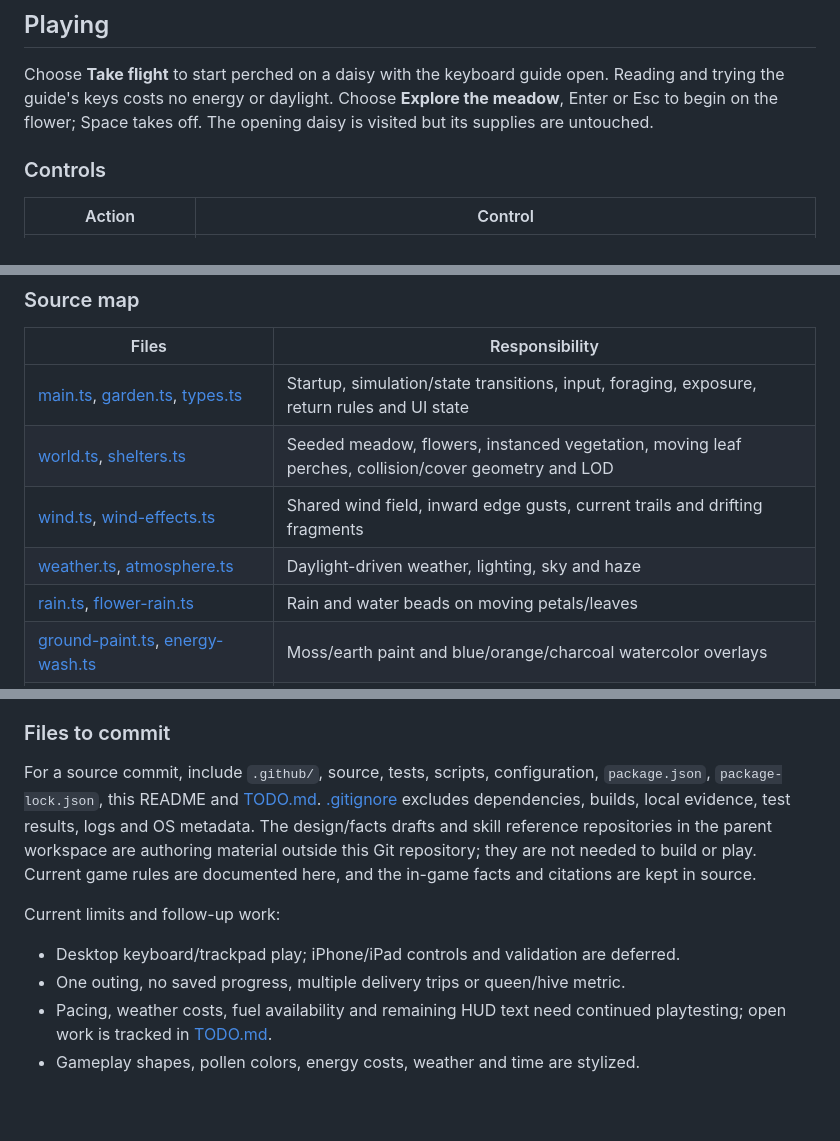
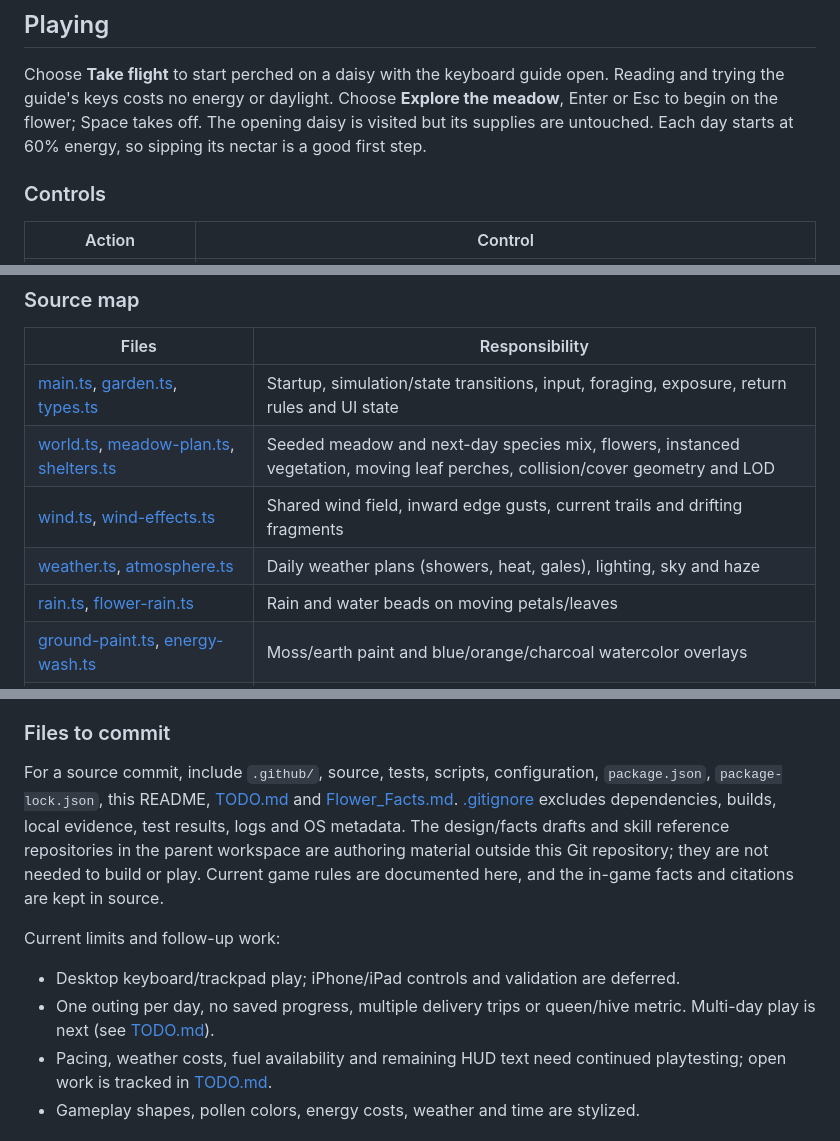
Before and after one commit to arnicas/bee-garden-game, a Markdown page: README.md, 3 parts joined by grey strips. Rendered like a GitHub page; blank space fills up the shorter version.

```diff
--- a/README.md
+++ b/README.md
@@ -54,7 +54,8 @@ different port. No `.env` file or additional service is needed.
 Choose **Take flight** to start perched on a daisy with the keyboard guide open.
 Reading and trying the guide's keys costs no energy or daylight. Choose
 **Explore the meadow**, Enter or Esc to begin on the flower; Space takes off.
-The opening daisy is visited but its supplies are untouched.
+The opening daisy is visited but its supplies are untouched. Each day starts
+at 60% energy, so sipping its nectar is a good first step.
 
 ### Controls
 
@@ -203,9 +225,9 @@ not a WebGPU/TSL pipeline. The HUD and journals use HTML/CSS and inline SVG.
 | Files | Responsibility |
 | --- | --- |
 | [main.ts](src/main.ts), [garden.ts](src/garden.ts), [types.ts](src/types.ts) | Startup, simulation/state transitions, input, foraging, exposure, return rules and UI state |
-| [world.ts](src/world.ts), [shelters.ts](src/shelters.ts) | Seeded meadow, flowers, instanced vegetation, moving leaf perches, collision/cover geometry and LOD |
+| [world.ts](src/world.ts), [meadow-plan.ts](src/meadow-plan.ts), [shelters.ts](src/shelters.ts) | Seeded meadow and next-day species mix, flowers, instanced vegetation, moving leaf perches, collision/cover geometry and LOD |
 | [wind.ts](src/wind.ts), [wind-effects.ts](src/wind-effects.ts) | Shared wind field, inward edge gusts, current trails and drifting fragments |
-| [weather.ts](src/weather.ts), [atmosphere.ts](src/atmosphere.ts) | Daylight-driven weather, lighting, sky and haze |
+| [weather.ts](src/weather.ts), [atmosphere.ts](src/atmosphere.ts) | Daily weather plans (showers, heat, gales), lighting, sky and haze |
 | [rain.ts](src/rain.ts), [flower-rain.ts](src/flower-rain.ts) | Rain and water beads on moving petals/leaves |
 | [ground-paint.ts](src/ground-paint.ts), [energy-wash.ts](src/energy-wash.ts) | Moss/earth paint and blue/orange/charcoal watercolor overlays |
 | [bee.ts](src/bee.ts), [nectar.ts](src/nectar.ts), [pollen.ts](src/pollen.ts), [pollination.ts](src/pollination.ts) | Forelegs, tongue/liquid contact, carried pollen and collection/transfer effects |
@@ -417,7 +445,8 @@ and [Vite's Pages deployment guide](https://vite.dev/guide/static-deploy.html#gi
 ### Files to commit
 
 For a source commit, include `.github/`, source, tests, scripts, configuration,
-`package.json`, `package-lock.json`, this README and [TODO.md](TODO.md).
+`package.json`, `package-lock.json`, this README, [TODO.md](TODO.md) and
+[Flower_Facts.md](Flower_Facts.md).
 [.gitignore](.gitignore) excludes dependencies, builds, local evidence, test
 results, logs and OS metadata. The design/facts drafts and skill reference
 repositories in the parent workspace are authoring material outside this Git
@@ -427,7 +456,8 @@ documented here, and the in-game facts and citations are kept in source.
 Current limits and follow-up work:
 
 - Desktop keyboard/trackpad play; iPhone/iPad controls and validation are deferred.
-- One outing, no saved progress, multiple delivery trips or queen/hive metric.
+- One outing per day, no saved progress, multiple delivery trips or queen/hive
+  metric. Multi-day play is next (see [TODO.md](TODO.md)).
 - Pacing, weather costs, fuel availability and remaining HUD text need continued
   playtesting; open work is tracked in [TODO.md](TODO.md).
 - Gameplay shapes, pollen colors, energy costs, weather and time are stylized.
```
Also changed, not shown: other parts of README.md (+49 -22 lines), TODO.md (+3 -3 lines).
